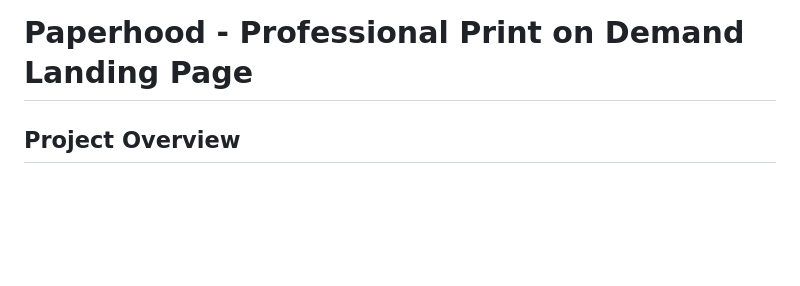
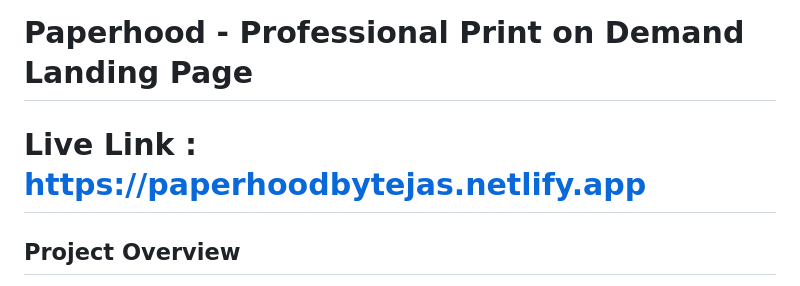
Before and after one commit to Tejaskhope21/paperhood, a Markdown page: README.md, the part around the change. Rendered like a GitHub page; blank space fills up the shorter version.

Commit message:
Add live link to Paperhood landing page
Added live link to the README for easy access.

```diff
--- a/README.md
+++ b/README.md
@@ -1,4 +1,6 @@
 # Paperhood - Professional Print on Demand Landing Page
+
+# Live Link : https://paperhoodbytejas.netlify.app
 
 ##  Project Overview
 A fully responsive, professionally designed landing page for Paperhood — a premium print-on-demand book service. Features a **live open book animation** with automatic typing text that loops through inspirational phrases.
```
